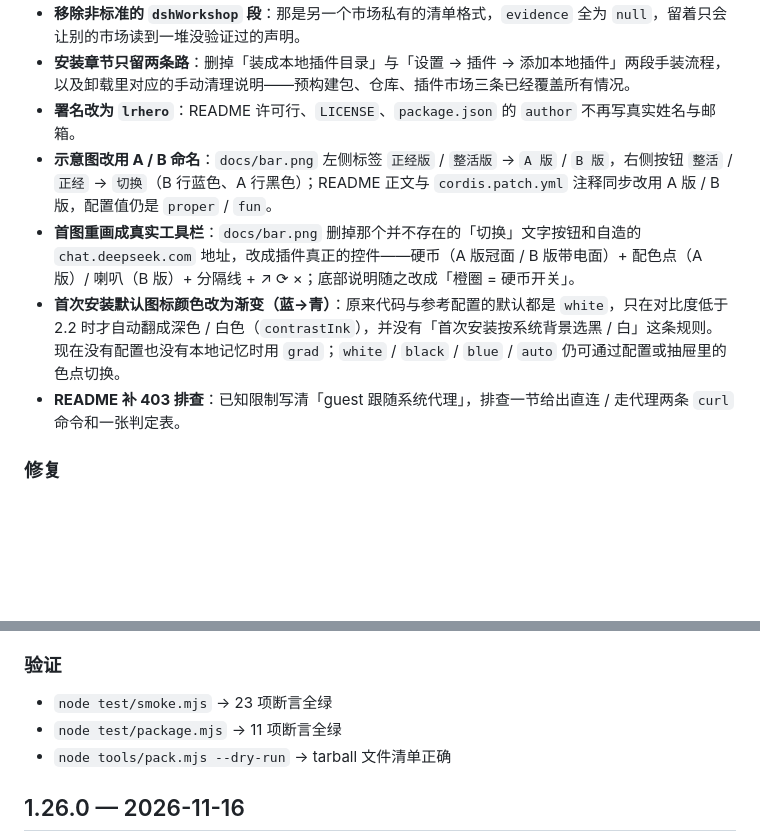
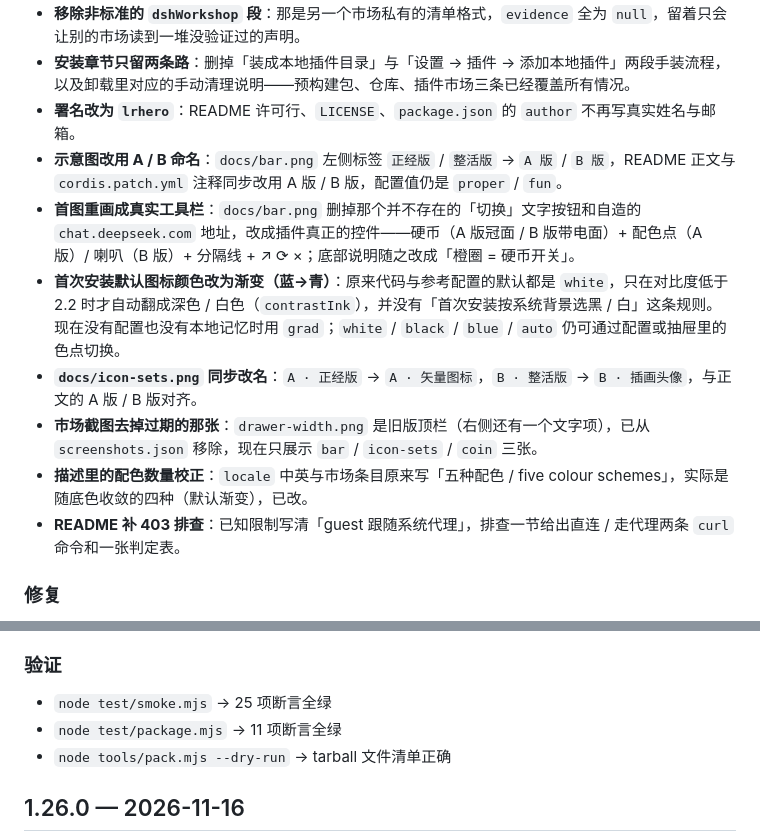
Before and after one commit to lrhero/dsh-quick-chat, a Markdown page: CHANGELOG.md, 2 parts joined by grey strips. Drawn GitHub-style; blank space fills up the shorter version.

```diff
--- a/CHANGELOG.md
+++ b/CHANGELOG.md
@@ -24,9 +24,12 @@
 - **移除非标准的 `dshWorkshop` 段**：那是另一个市场私有的清单格式，`evidence` 全为 `null`，留着只会让别的市场读到一堆没验证过的声明。
 - **安装章节只留两条路**：删掉「装成本地插件目录」与「设置 → 插件 → 添加本地插件」两段手装流程，以及卸载里对应的手动清理说明——预构建包、仓库、插件市场三条已经覆盖所有情况。
 - **署名改为 `lrhero`**：README 许可行、`LICENSE`、`package.json` 的 `author` 不再写真实姓名与邮箱。
-- **示意图改用 A / B 命名**：`docs/bar.png` 左侧标签 `正经版` / `整活版` → `A 版` / `B 版`，右侧按钮 `整活` / `正经` → `切换`（B 行蓝色、A 行黑色）；README 正文与 `cordis.patch.yml` 注释同步改用 A 版 / B 版，配置值仍是 `proper` / `fun`。
+- **示意图改用 A / B 命名**：`docs/bar.png` 左侧标签 `正经版` / `整活版` → `A 版` / `B 版`，README 正文与 `cordis.patch.yml` 注释同步改用 A 版 / B 版，配置值仍是 `proper` / `fun`。
 - **首图重画成真实工具栏**：`docs/bar.png` 删掉那个并不存在的「切换」文字按钮和自造的 `chat.deepseek.com` 地址，改成插件真正的控件——硬币（A 版冠面 / B 版带电面）+ 配色点（A 版）/ 喇叭（B 版）+ 分隔线 + ↗ ⟳ ×；底部说明随之改成「橙圈 = 硬币开关」。
 - **首次安装默认图标颜色改为渐变（蓝→青）**：原来代码与参考配置的默认都是 `white`，只在对比度低于 2.2 时才自动翻成深色 / 白色（`contrastInk`），并没有「首次安装按系统背景选黑 / 白」这条规则。现在没有配置也没有本地记忆时用 `grad`；`white` / `black` / `blue` / `auto` 仍可通过配置或抽屉里的色点切换。
+- **`docs/icon-sets.png` 同步改名**：`A · 正经版` → `A · 矢量图标`，`B · 整活版` → `B · 插画头像`，与正文的 A 版 / B 版对齐。
+- **市场截图去掉过期的那张**：`drawer-width.png` 是旧版顶栏（右侧还有一个文字项），已从 `screenshots.json` 移除，现在只展示 `bar` / `icon-sets` / `coin` 三张。
+- **描述里的配色数量校正**：`locale` 中英与市场条目原来写「五种配色 / five colour schemes」，实际是随底色收敛的四种（默认渐变），已改。
 - **README 补 403 排查**：已知限制写清「guest 跟随系统代理」，排查一节给出直连 / 走代理两条 `curl` 命令和一张判定表。
 
 ### 修复
@@ -37,7 +40,7 @@
 
 ### 验证
 
-- `node test/smoke.mjs` → 23 项断言全绿
+- `node test/smoke.mjs` → 25 项断言全绿
 - `node test/package.mjs` → 11 项断言全绿
 - `node tools/pack.mjs --dry-run` → tarball 文件清单正确
 
```
Also changed, not shown: README.md (+1 -1 lines), docs/PUBLISHING.md (+1 -1 lines), docs/icon-sets.png, 5 other files.
